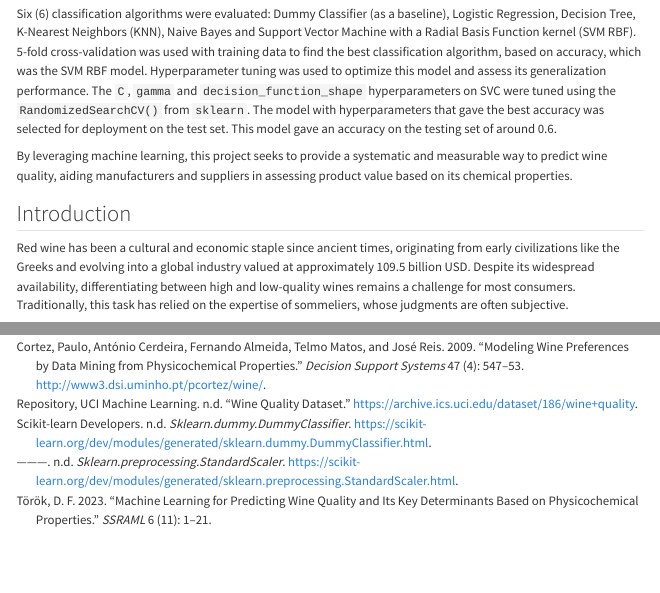
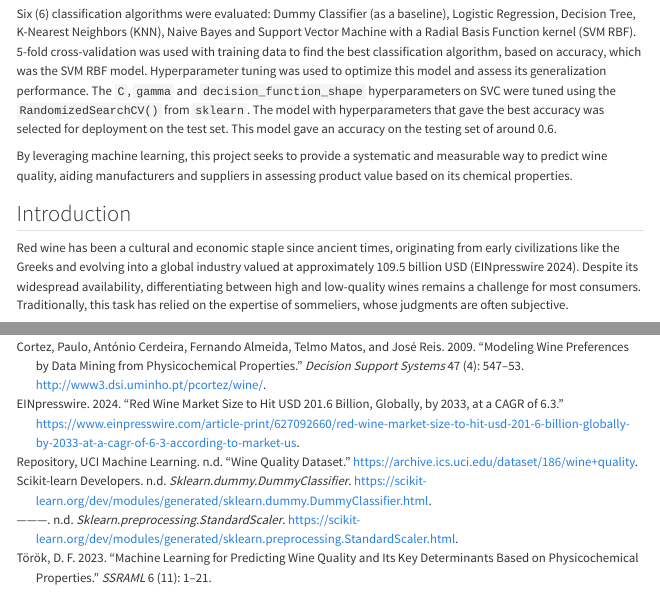
Before and after one commit to UBC-MDS/wine_quality_predictor_group1, a Quarto document (report/wine_predictor_analysis_report.qmd): the page in a window 1100 px wide, from 260 px down, and a second part further down, joined at a grey line. Rendered offline with R 4.5, knitr and Pandoc in place of Quarto, with nearby package versions; some code elsewhere in the file could not run offline; menus at the side of the page are left out.

Commit message:
adding reference for 109.5 billion wine industry

```diff
--- a/report/references.bib
+++ b/report/references.bib
@@ -64,3 +64,10 @@
   note={Retrieved December 12, 2024},
   url={https://scikit-learn.org/dev/modules/generated/sklearn.dummy.DummyClassifier.html}
 }
+
+@misc{EinpressWire_red_wine_market,
+  title={Red Wine Market Size to hit USD 201.6 Billion, Globally, by 2033, At a CAGR of 6.3%},
+  author={EINpresswire},
+  year={2024},
+  url={https://www.einpresswire.com/article-print/627092660/red-wine-market-size-to-hit-usd-201-6-billion-globally-by-2033-at-a-cagr-of-6-3-according-to-market-us}
+}
--- a/report/wine_predictor_analysis_report.qmd
+++ b/report/wine_predictor_analysis_report.qmd
@@ -29,7 +29,7 @@ By leveraging machine learning, this project seeks to provide a systematic and m
 
 ## Introduction
 
-Red wine has been a cultural and economic staple since ancient times, originating from early civilizations like the Greeks and evolving into a global industry valued at approximately 109.5 billion USD. Despite its widespread availability, differentiating between high and low-quality wines remains a challenge for most consumers. Traditionally, this task has relied on the expertise of sommeliers, whose judgments are often subjective.
+Red wine has been a cultural and economic staple since ancient times, originating from early civilizations like the Greeks and evolving into a global industry valued at approximately 109.5 billion USD [@EinpressWire_red_wine_market]. Despite its widespread availability, differentiating between high and low-quality wines remains a challenge for most consumers. Traditionally, this task has relied on the expertise of sommeliers, whose judgments are often subjective.
 
 This project aims to bridge the gap between subjective assessments and objective measurement by utilizing machine learning to predict wine quality. By analyzing the physicochemical properties of red wine—such as acidity, alcohol content, and sugar levels—we aim to classify its quality on a scale from 0 to 10.
 
```
